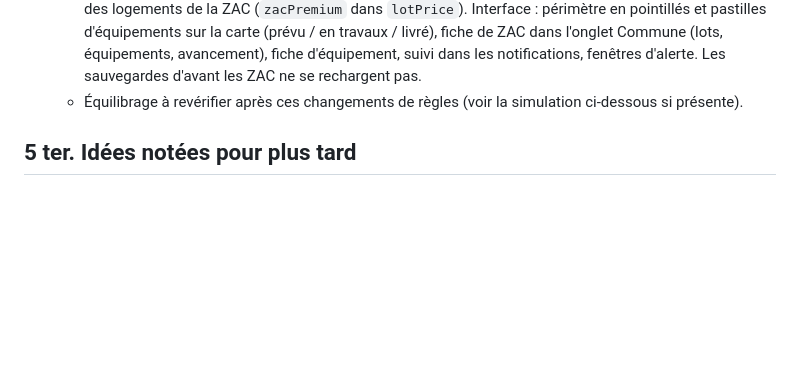
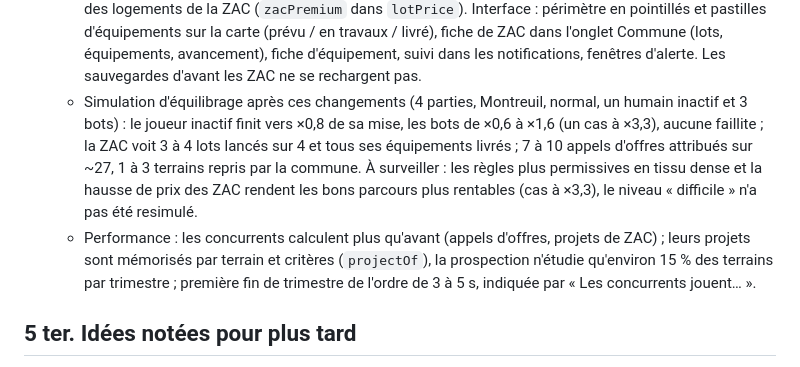
Before and after one commit to MaxPyroli/UrbasimGame, a Markdown page: PASSATION.md, the part around the change. Drawn GitHub-style; blank space fills up the shorter version.

Commit message:
Doc : équilibrage et performance après les finitions
Co-Authored-By: Claude Sonnet 5.5 <noreply@anthropic.com>
Claude-Session: https://claude.ai/code/session_01TE8Ne5WQBv8JF4DCELP8eJ

```diff
--- a/PASSATION.md
+++ b/PASSATION.md
@@ -380,7 +380,14 @@ collectivité jouent le rôle des enchères du Monopoly.
     dans `lotPrice`). Interface : périmètre en pointillés et pastilles d'équipements sur la carte (prévu / en travaux / livré), fiche
     de ZAC dans l'onglet Commune (lots, équipements, avancement), fiche d'équipement, suivi dans les notifications, fenêtres d'alerte.
     Les sauvegardes d'avant les ZAC ne se rechargent pas.
-  - Équilibrage à revérifier après ces changements de règles (voir la simulation ci-dessous si présente).
+  - Simulation d'équilibrage après ces changements (4 parties, Montreuil, normal, un humain inactif et 3 bots) : le joueur inactif finit
+    vers ×0,8 de sa mise, les bots de ×0,6 à ×1,6 (un cas à ×3,3), aucune faillite ; la ZAC voit 3 à 4 lots lancés sur 4 et tous ses
+    équipements livrés ; 7 à 10 appels d'offres attribués sur ~27, 1 à 3 terrains repris par la commune. À surveiller : les règles plus
+    permissives en tissu dense et la hausse de prix des ZAC rendent les bons parcours plus rentables (cas à ×3,3), le niveau
+    « difficile » n'a pas été resimulé.
+  - Performance : les concurrents calculent plus qu'avant (appels d'offres, projets de ZAC) ; leurs projets sont mémorisés par terrain
+    et critères (`projectOf`), la prospection n'étudie qu'environ 15 % des terrains par trimestre ; première fin de trimestre de
+    l'ordre de 3 à 5 s, indiquée par « Les concurrents jouent… ».
 
 ## 5 ter. Idées notées pour plus tard
 - **Valeur selon le lieu** : un terrain vaut plus près d'une gare, du centre-ville, de commerces, etc. Pistes : bonus
```
